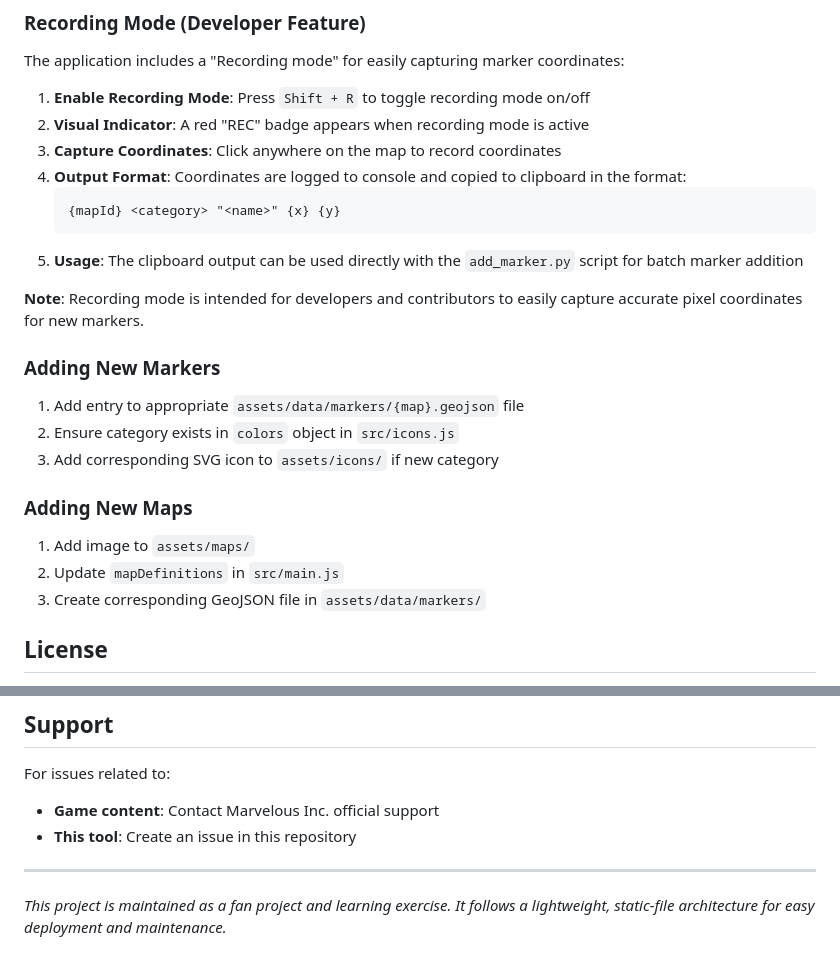
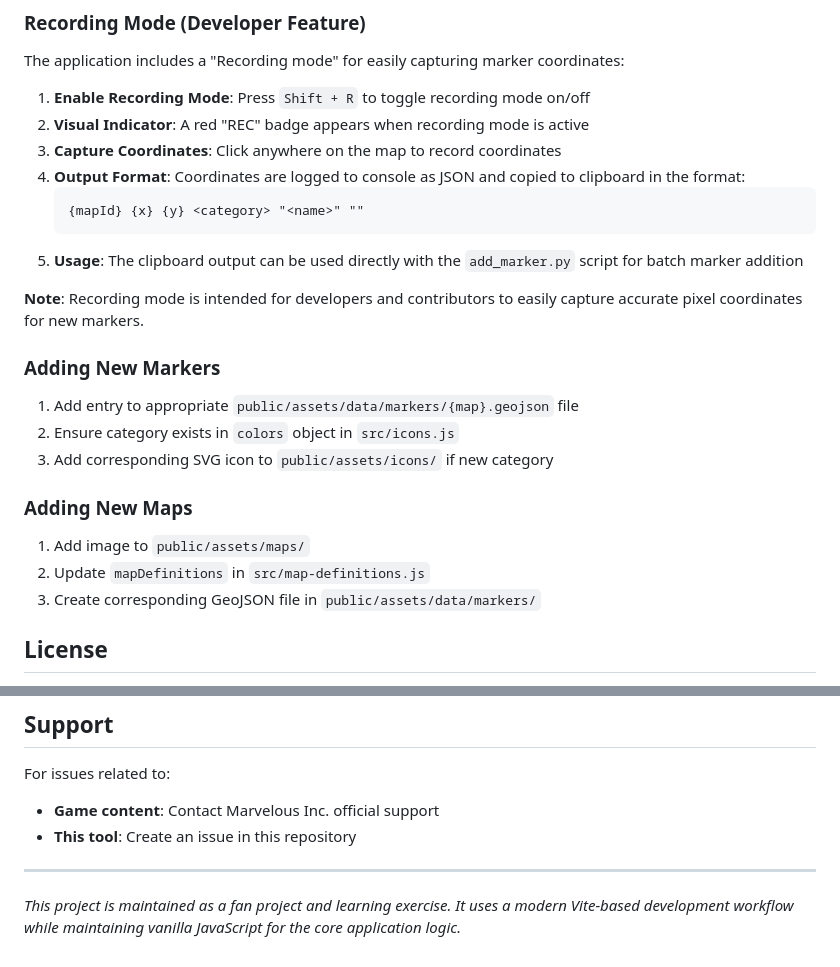
Before and after one commit to ryoma-yama/daemonxmachina-titanicscion-interactive-map, a Markdown page: README.md, 2 parts joined by grey strips. Rendered like a GitHub page.

````diff
--- a/README.md
+++ b/README.md
@@ -56,23 +81,23 @@ The application includes a "Recording mode" for easily capturing marker coordina
 1. **Enable Recording Mode**: Press `Shift + R` to toggle recording mode on/off
 2. **Visual Indicator**: A red "REC" badge appears when recording mode is active
 3. **Capture Coordinates**: Click anywhere on the map to record coordinates
-4. **Output Format**: Coordinates are logged to console and copied to clipboard in the format:
+4. **Output Format**: Coordinates are logged to console as JSON and copied to clipboard in the format:
    ```
-   {mapId} <category> "<name>" {x} {y}
+   {mapId} {x} {y} <category> "<name>" ""
    ```
 5. **Usage**: The clipboard output can be used directly with the `add_marker.py` script for batch marker addition
 
 **Note**: Recording mode is intended for developers and contributors to easily capture accurate pixel coordinates for new markers.
 
 ### Adding New Markers
-1. Add entry to appropriate `assets/data/markers/{map}.geojson` file
+1. Add entry to appropriate `public/assets/data/markers/{map}.geojson` file
 2. Ensure category exists in `colors` object in `src/icons.js`
-3. Add corresponding SVG icon to `assets/icons/` if new category
+3. Add corresponding SVG icon to `public/assets/icons/` if new category
 
 ### Adding New Maps
-1. Add image to `assets/maps/`
-2. Update `mapDefinitions` in `src/main.js`
-3. Create corresponding GeoJSON file in `assets/data/markers/`
+1. Add image to `public/assets/maps/`
+2. Update `mapDefinitions` in `src/map-definitions.js`
+3. Create corresponding GeoJSON file in `public/assets/data/markers/`
 
 ## License
 - The **source code** of this repository is licensed under the [MIT License](./LICENSE).
@@ -109,4 +136,4 @@ For issues related to:
 
 ---
 
-*This project is maintained as a fan project and learning exercise. It follows a lightweight, static-file architecture for easy deployment and maintenance.*
+*This project is maintained as a fan project and learning exercise. It uses a modern Vite-based development workflow while maintaining vanilla JavaScript for the core application logic.*
````
Also changed, not shown: other parts of README.md (+33 -6 lines).
